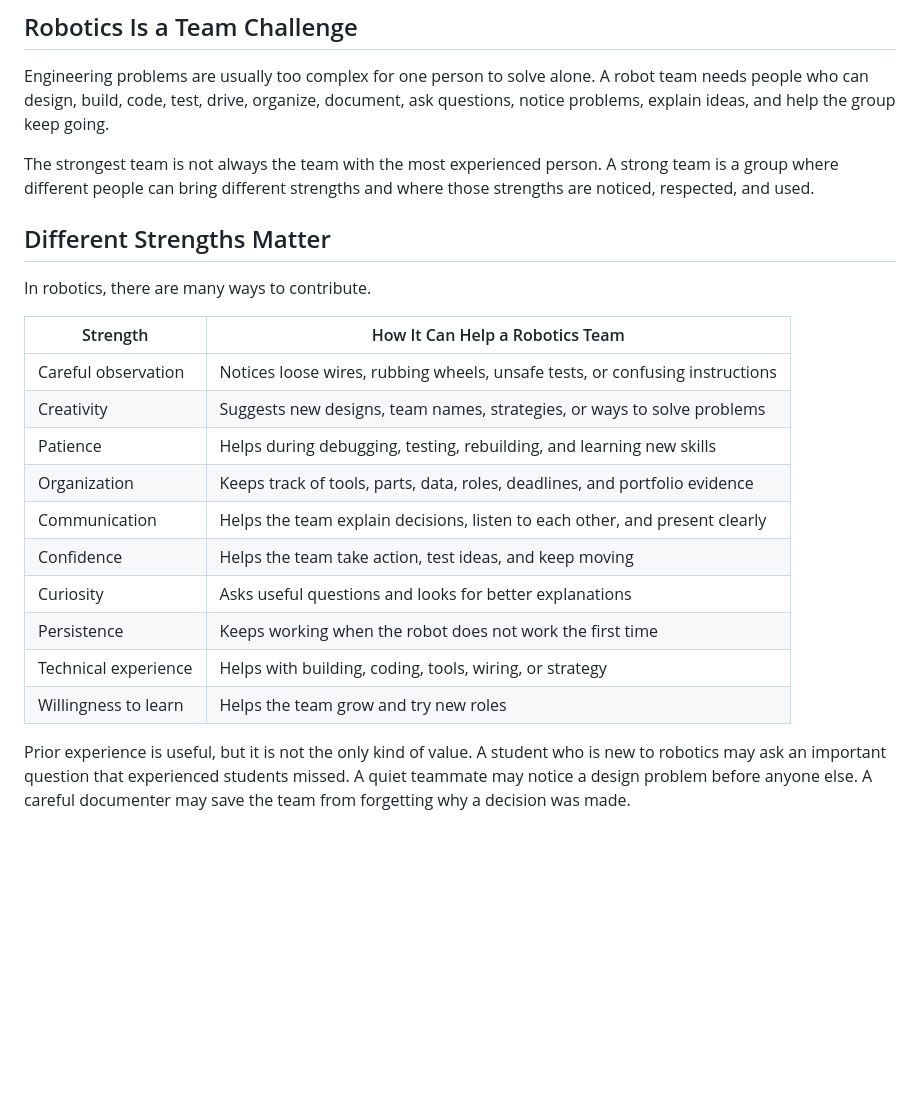
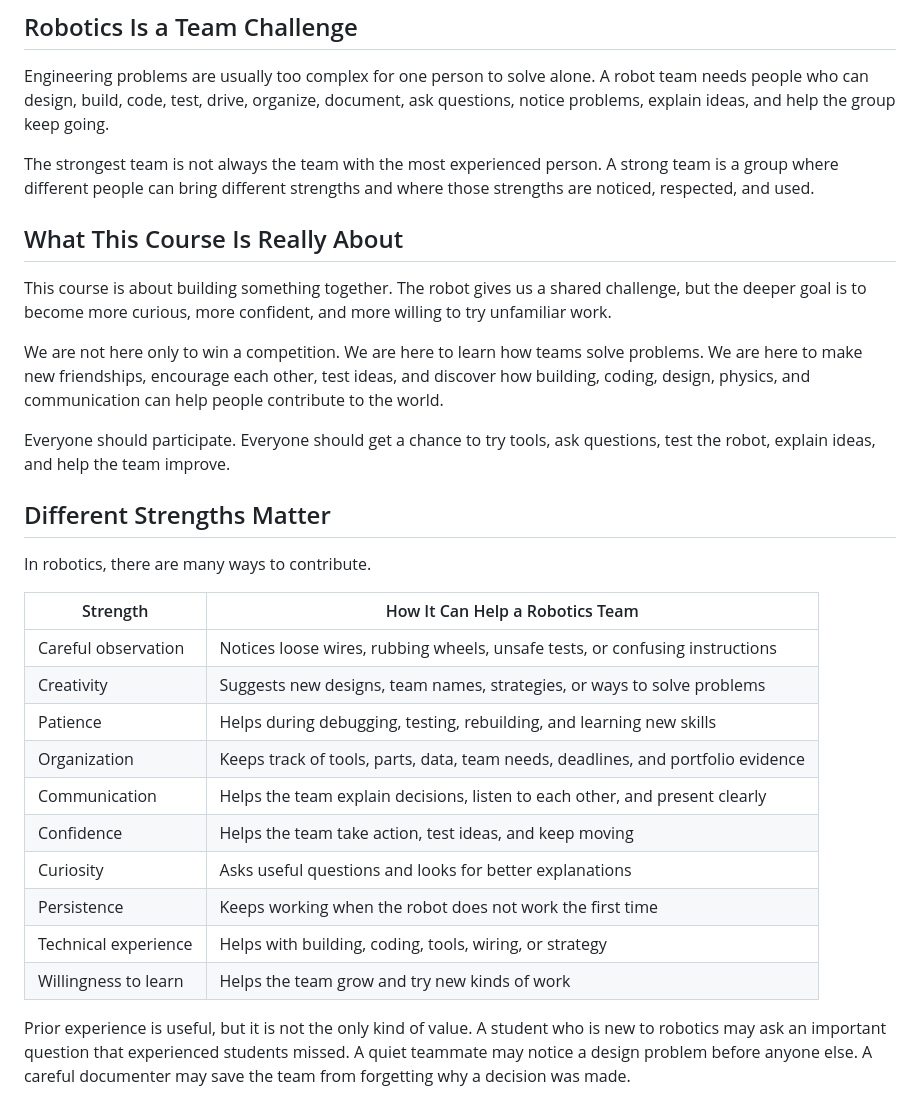
Before and after one commit to pkfitzVT/FTC_TwoWeekCourse, a Markdown page: 02_student_materials/readings/day1_session2_collaborative_engineering_teams.md, the part around one of its changes. GitHub-like rendering; blank space fills up the shorter version.

```diff
--- a/02_student_materials/readings/day1_session2_collaborative_engineering_teams.md
+++ b/02_student_materials/readings/day1_session2_collaborative_engineering_teams.md
@@ -5,6 +5,14 @@
 Engineering problems are usually too complex for one person to solve alone. A robot team needs people who can design, build, code, test, drive, organize, document, ask questions, notice problems, explain ideas, and help the group keep going.
 
 The strongest team is not always the team with the most experienced person. A strong team is a group where different people can bring different strengths and where those strengths are noticed, respected, and used.
+
+## What This Course Is Really About
+
+This course is about building something together. The robot gives us a shared challenge, but the deeper goal is to become more curious, more confident, and more willing to try unfamiliar work.
+
+We are not here only to win a competition. We are here to learn how teams solve problems. We are here to make new friendships, encourage each other, test ideas, and discover how building, coding, design, physics, and communication can help people contribute to the world.
+
+Everyone should participate. Everyone should get a chance to try tools, ask questions, test the robot, explain ideas, and help the team improve.
 
 ## Different Strengths Matter
 
@@ -15,13 +23,13 @@ In robotics, there are many ways to contribute.
 | Careful observation | Notices loose wires, rubbing wheels, unsafe tests, or confusing instructions |
 | Creativity | Suggests new designs, team names, strategies, or ways to solve problems |
 | Patience | Helps during debugging, testing, rebuilding, and learning new skills |
-| Organization | Keeps track of tools, parts, data, roles, deadlines, and portfolio evidence |
+| Organization | Keeps track of tools, parts, data, team needs, deadlines, and portfolio evidence |
 | Communication | Helps the team explain decisions, listen to each other, and present clearly |
 | Confidence | Helps the team take action, test ideas, and keep moving |
 | Curiosity | Asks useful questions and looks for better explanations |
 | Persistence | Keeps working when the robot does not work the first time |
 | Technical experience | Helps with building, coding, tools, wiring, or strategy |
-| Willingness to learn | Helps the team grow and try new roles |
+| Willingness to learn | Helps the team grow and try new kinds of work |
 
 Prior experience is useful, but it is not the only kind of value. A student who is new to robotics may ask an important question that experienced students missed. A quiet teammate may notice a design problem before anyone else. A careful documenter may save the team from forgetting why a decision was made.
 
```
Also changed, not shown: other parts of 02_student_materials/readings/day1_session2_collaborative_engineering_teams.md (+17 -17 lines).
